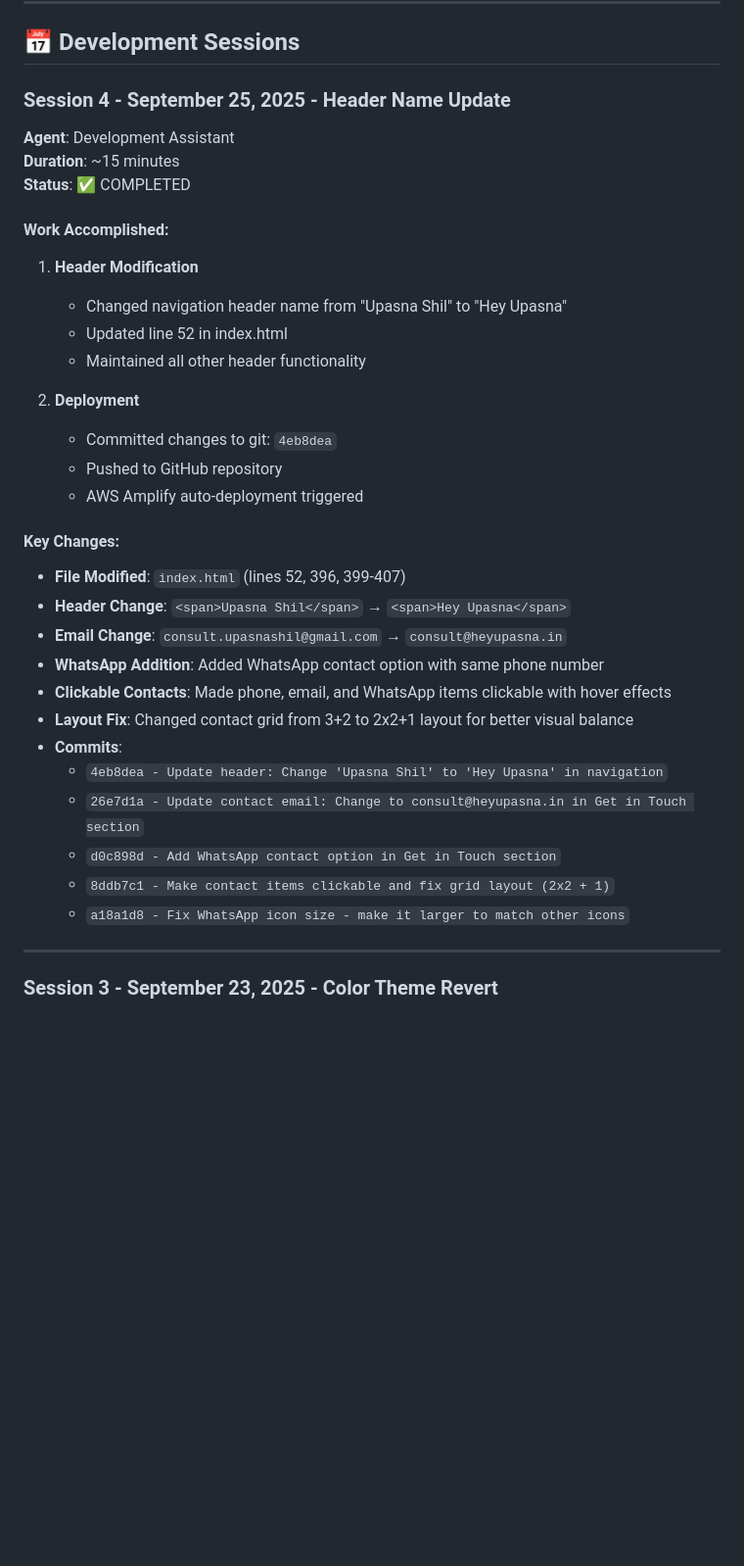
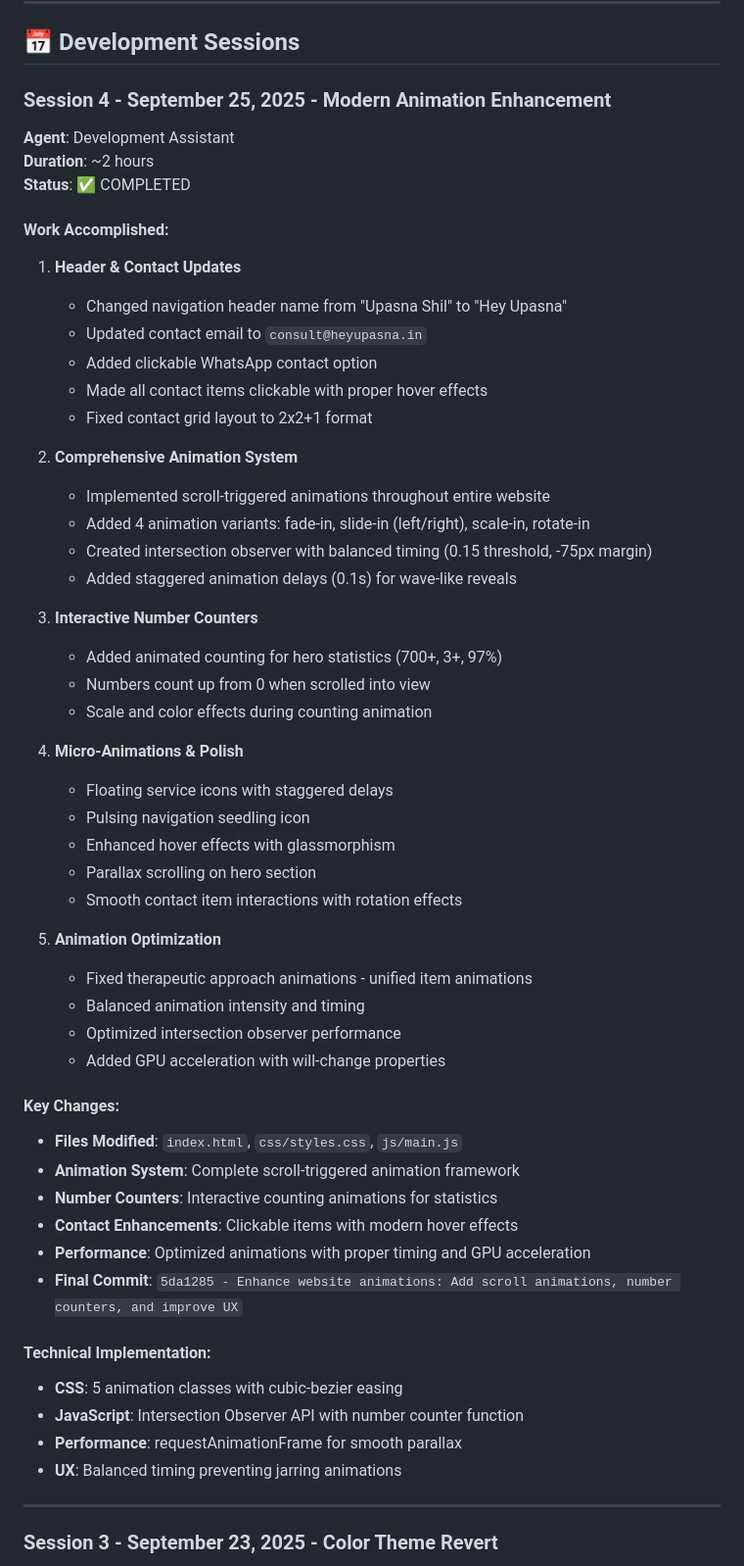
Before and after one commit to Adarshktiwarii/upasna-psychology-website, a Markdown page: DEVELOPMENT_LOG.md, the part around the change. Shown: that part at 98% size. Drawn GitHub-style; blank space fills up the shorter version.

Commit message:
Update development log: Document comprehensive animation enhancement session

```diff
--- a/DEVELOPMENT_LOG.md
+++ b/DEVELOPMENT_LOG.md
@@ -26,35 +26,56 @@ python3 -m http.server 8080
 
 ## 📅 **Development Sessions**
 
-### **Session 4 - September 25, 2025 - Header Name Update**
+### **Session 4 - September 25, 2025 - Modern Animation Enhancement**
 **Agent**: Development Assistant
-**Duration**: ~15 minutes
+**Duration**: ~2 hours
 **Status**: ✅ COMPLETED
 
 #### **Work Accomplished:**
-1. **Header Modification**
+1. **Header & Contact Updates**
    - Changed navigation header name from "Upasna Shil" to "Hey Upasna"
-   - Updated line 52 in index.html
-   - Maintained all other header functionality
+   - Updated contact email to `consult@heyupasna.in`
+   - Added clickable WhatsApp contact option
+   - Made all contact items clickable with proper hover effects
+   - Fixed contact grid layout to 2x2+1 format
 
-2. **Deployment**
-   - Committed changes to git: `4eb8dea`
-   - Pushed to GitHub repository
-   - AWS Amplify auto-deployment triggered
+2. **Comprehensive Animation System**
+   - Implemented scroll-triggered animations throughout entire website
+   - Added 4 animation variants: fade-in, slide-in (left/right), scale-in, rotate-in
+   - Created intersection observer with balanced timing (0.15 threshold, -75px margin)
+   - Added staggered animation delays (0.1s) for wave-like reveals
+
+3. **Interactive Number Counters**
+   - Added animated counting for hero statistics (700+, 3+, 97%)
+   - Numbers count up from 0 when scrolled into view
+   - Scale and color effects during counting animation
+
+4. **Micro-Animations & Polish**
+   - Floating service icons with staggered delays
+   - Pulsing navigation seedling icon
+   - Enhanced hover effects with glassmorphism
+   - Parallax scrolling on hero section
+   - Smooth contact item interactions with rotation effects
+
+5. **Animation Optimization**
+   - Fixed therapeutic approach animations - unified item animations
+   - Balanced animation intensity and timing
+   - Optimized intersection observer performance
+   - Added GPU acceleration with will-change properties
 
 #### **Key Changes:**
-- **File Modified**: `index.html` (lines 52, 396, 399-407)
-- **Header Change**: `<span>Upasna Shil</span>` → `<span>Hey Upasna</span>`
-- **Email Change**: `consult.upasnashil@gmail.com` → `consult@heyupasna.in`
-- **WhatsApp Addition**: Added WhatsApp contact option with same phone number
-- **Clickable Contacts**: Made phone, email, and WhatsApp items clickable with hover effects
-- **Layout Fix**: Changed contact grid from 3+2 to 2x2+1 layout for better visual balance
-- **Commits**:
-  - `4eb8dea - Update header: Change 'Upasna Shil' to 'Hey Upasna' in navigation`
-  - `26e7d1a - Update contact email: Change to consult@heyupasna.in in Get in Touch section`
-  - `d0c898d - Add WhatsApp contact option in Get in Touch section`
-  - `8ddb7c1 - Make contact items clickable and fix grid layout (2x2 + 1)`
-  - `a18a1d8 - Fix WhatsApp icon size - make it larger to match other icons`
+- **Files Modified**: `index.html`, `css/styles.css`, `js/main.js`
+- **Animation System**: Complete scroll-triggered animation framework
+- **Number Counters**: Interactive counting animations for statistics
+- **Contact Enhancements**: Clickable items with modern hover effects
+- **Performance**: Optimized animations with proper timing and GPU acceleration
+- **Final Commit**: `5da1285 - Enhance website animations: Add scroll animations, number counters, and improve UX`
+
+#### **Technical Implementation:**
+- **CSS**: 5 animation classes with cubic-bezier easing
+- **JavaScript**: Intersection Observer API with number counter function
+- **Performance**: requestAnimationFrame for smooth parallax
+- **UX**: Balanced timing preventing jarring animations
 
 ---
 
```
